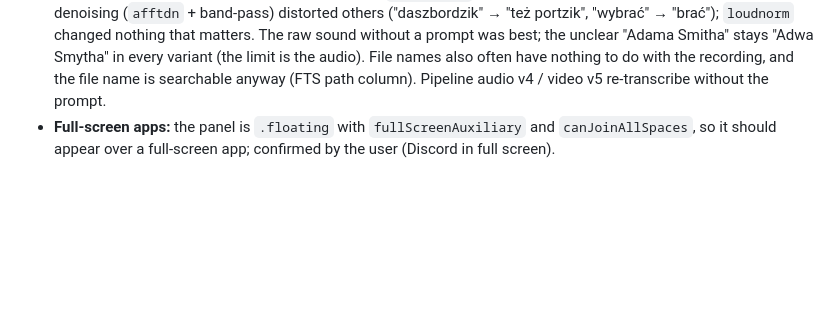
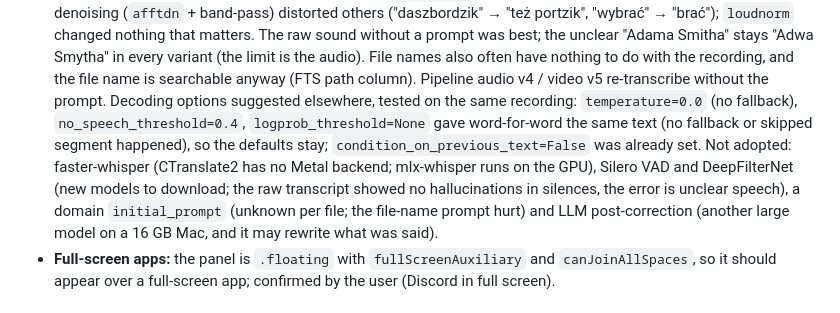
Before and after one commit to misterekkk/lantern, a Markdown page: docs/DECISIONS.md, the part around the change. Rendered like a GitHub page; blank space fills up the shorter version.

Commit message:
docs: Whisper decoding options tested, alternatives not adopted
Co-Authored-By: Claude Opus 5.5 <noreply@anthropic.com>

```diff
--- a/docs/DECISIONS.md
+++ b/docs/DECISIONS.md
@@ -879,6 +879,13 @@ Measured on the test index (local queries vs web-like ones):
   Smitha" stays "Adwa Smytha" in every variant (the limit is the audio). File names also often have
   nothing to do with the recording, and the file name is searchable anyway (FTS path column). Pipeline audio v4 /
   video v5 re-transcribe without the prompt.
+  Decoding options suggested elsewhere, tested on the same recording: `temperature=0.0` (no fallback),
+  `no_speech_threshold=0.4`, `logprob_threshold=None` gave word-for-word the same text (no fallback or skipped
+  segment happened), so the defaults stay; `condition_on_previous_text=False` was already set. Not adopted:
+  faster-whisper (CTranslate2 has no Metal backend; mlx-whisper runs on the GPU), Silero VAD and DeepFilterNet (new
+  models to download; the raw transcript showed no hallucinations in silences, the error is unclear speech), a
+  domain `initial_prompt` (unknown per file; the file-name prompt hurt) and LLM post-correction (another large model
+  on a 16 GB Mac, and it may rewrite what was said).
 - **Full-screen apps:** the panel is `.floating` with `fullScreenAuxiliary` and `canJoinAllSpaces`, so it should
   appear over a full-screen app; confirmed by the user (Discord in full screen).
 
```
